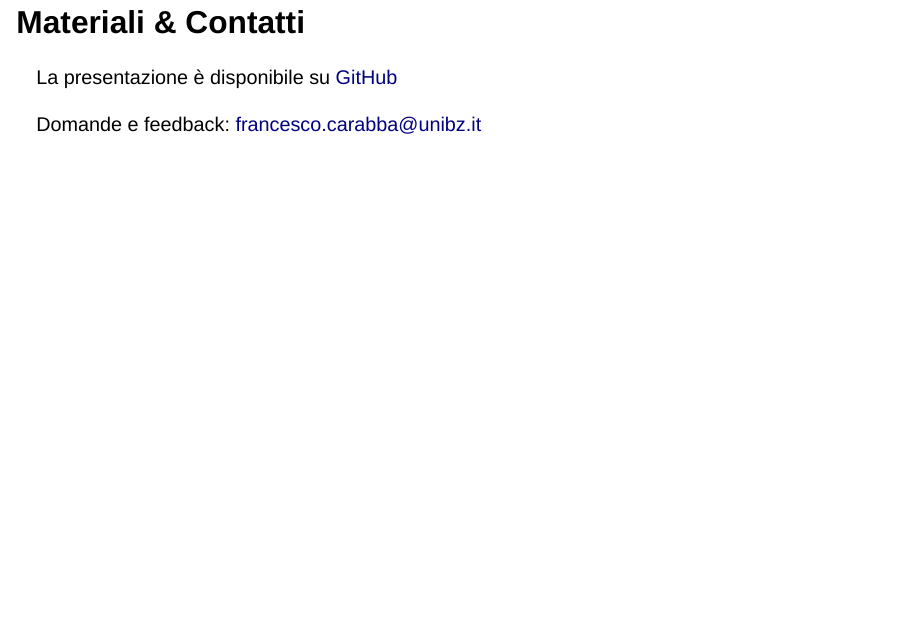
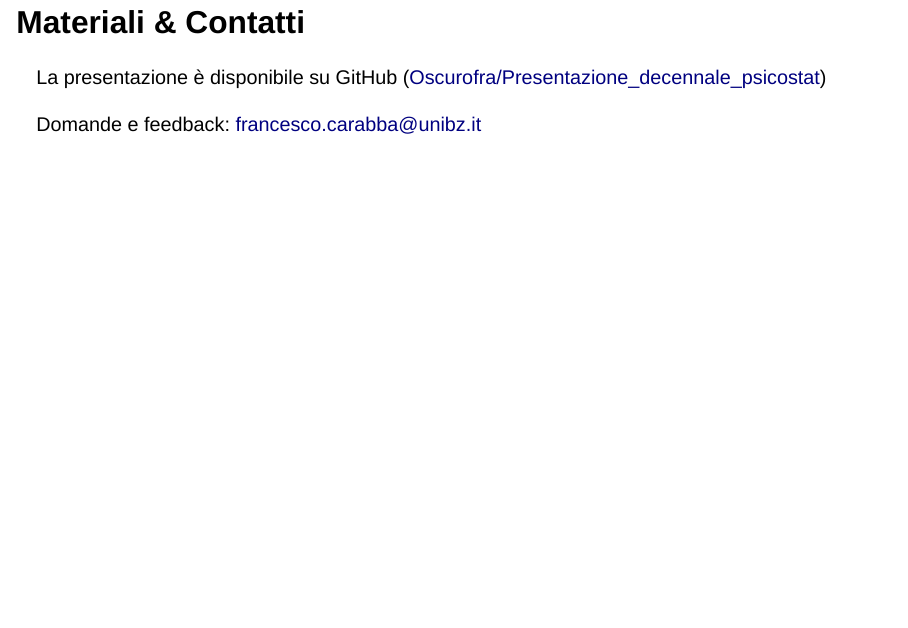
Before and after one commit to Oscurofra/Presentazione_decennale_psicostat, a Quarto document (Presentazione_psicostat.qmd): page 21 of 24. Rendered offline with R 4.5, knitr and Pandoc in place of Quarto, with nearby package versions; drawn as Slidy slides in place of the format the file asks for.

Commit message:
Settimo push

```diff
--- a/Presentazione_psicostat.qmd
+++ b/Presentazione_psicostat.qmd
@@ -159,7 +159,7 @@ Sviluppare e validare due nuove scale di misura per valutare la credenza nei neu
 
 ## Materiali & Contatti
 
-La presentazione è disponibile su [GitHub](https://github.com/Oscurofra/Presentazione_decennale_psicostat)
+La presentazione è disponibile su GitHub ([Oscurofra/Presentazione_decennale_psicostat](https://github.com/Oscurofra/Presentazione_decennale_psicostat))
   <br>
   <br>
 Domande e feedback: <francesco.carabba@unibz.it>
```
